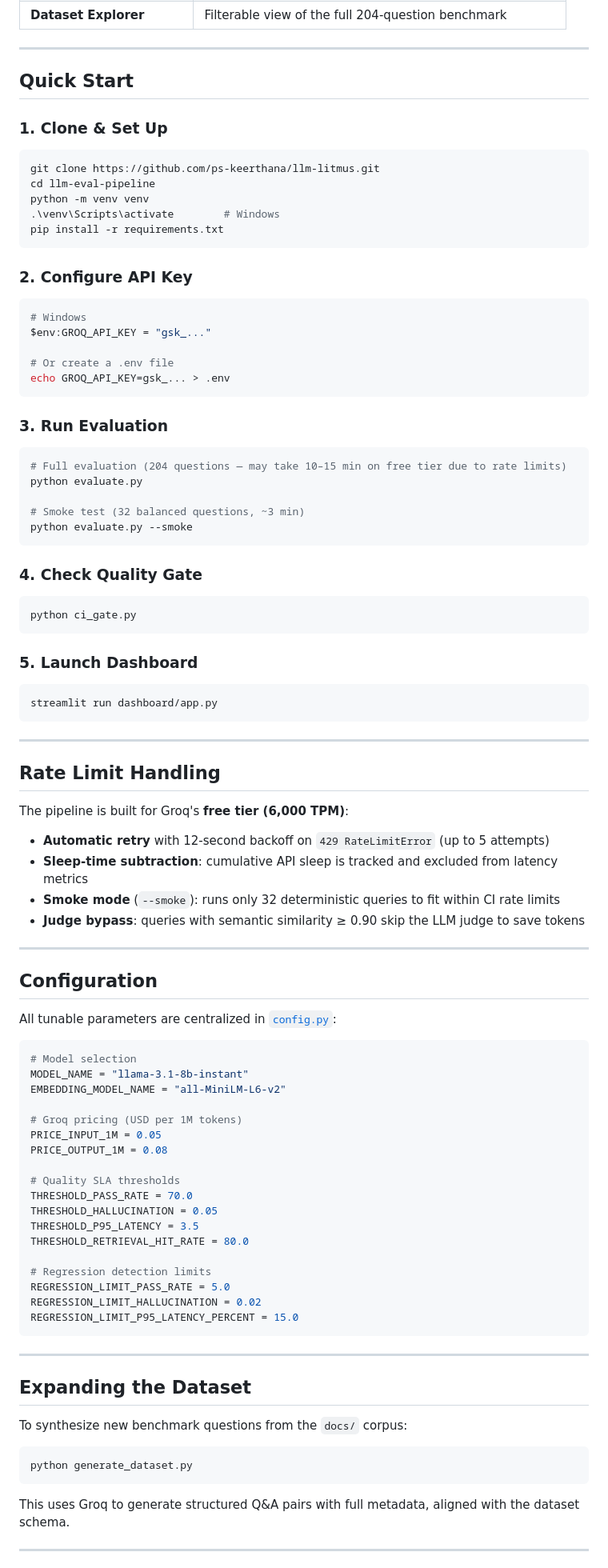
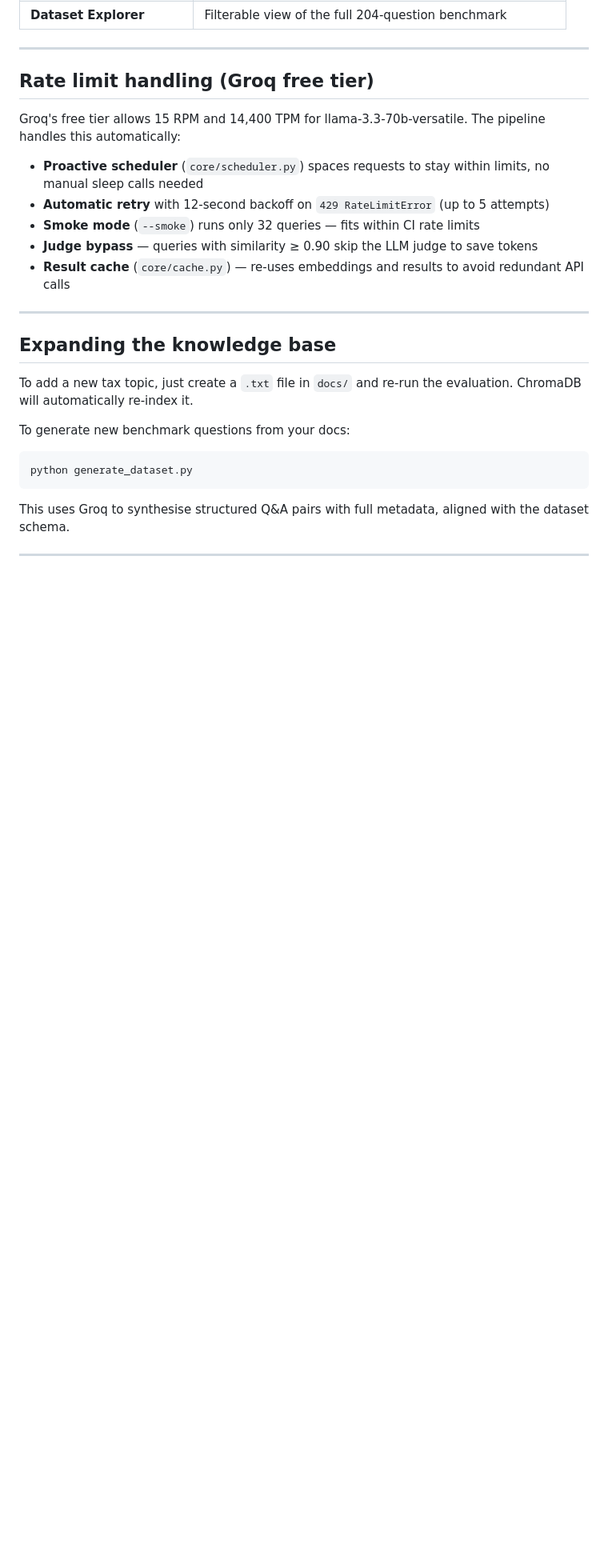
Before and after one commit to ps-keerthana/llm-litmus, a Markdown page: README.md, the part around one of its changes. Shown at 80% size. GitHub-like rendering; blank space fills up the shorter version.

````diff
--- a/README.md
+++ b/README.md
@@ -165,99 +320,29 @@ streamlit run dashboard/app.py
 
 ---
 
-## Quick Start
+## Rate limit handling (Groq free tier)
 
-### 1. Clone & Set Up
+Groq's free tier allows 15 RPM and 14,400 TPM for llama-3.3-70b-versatile. The pipeline handles this automatically:
 
-```bash
-git clone https://github.com/ps-keerthana/llm-litmus.git
-cd llm-eval-pipeline
-python -m venv venv
-.\venv\Scripts\activate        # Windows
-pip install -r requirements.txt
-```
-
-### 2. Configure API Key
-
-```bash
-# Windows
-$env:GROQ_API_KEY = "gsk_..."
-
-# Or create a .env file
-echo GROQ_API_KEY=gsk_... > .env
-```
-
-### 3. Run Evaluation
-
-```bash
-# Full evaluation (204 questions — may take 10–15 min on free tier due to rate limits)
-python evaluate.py
-
-# Smoke test (32 balanced questions, ~3 min)
-python evaluate.py --smoke
-```
-
-### 4. Check Quality Gate
-
-```bash
-python ci_gate.py
-```
-
-### 5. Launch Dashboard
-
-```bash
-streamlit run dashboard/app.py
-```
+- **Proactive scheduler** (`core/scheduler.py`) spaces requests to stay within limits, no manual sleep calls needed
+- **Automatic retry** with 12-second backoff on `429 RateLimitError` (up to 5 attempts)
+- **Smoke mode** (`--smoke`) runs only 32 queries — fits within CI rate limits
+- **Judge bypass** — queries with similarity ≥ 0.90 skip the LLM judge to save tokens
+- **Result cache** (`core/cache.py`) — re-uses embeddings and results to avoid redundant API calls
 
 ---
 
-## Rate Limit Handling
+## Expanding the knowledge base
 
-The pipeline is built for Groq's **free tier (6,000 TPM)**:
+To add a new tax topic, just create a `.txt` file in `docs/` and re-run the evaluation. ChromaDB will automatically re-index it.
 
-- **Automatic retry** with 12-second backoff on `429 RateLimitError` (up to 5 attempts)
-- **Sleep-time subtraction**: cumulative API sleep is tracked and excluded from latency metrics
-- **Smoke mode** (`--smoke`): runs only 32 deterministic queries to fit within CI rate limits
-- **Judge bypass**: queries with semantic similarity ≥ 0.90 skip the LLM judge to save tokens
-
----
-
-## Configuration
-
-All tunable parameters are centralized in [`config.py`](config.py):
-
-```python
-# Model selection
-MODEL_NAME = "llama-3.1-8b-instant"
-EMBEDDING_MODEL_NAME = "all-MiniLM-L6-v2"
-
-# Groq pricing (USD per 1M tokens)
-PRICE_INPUT_1M = 0.05
-PRICE_OUTPUT_1M = 0.08
-
-# Quality SLA thresholds
-THRESHOLD_PASS_RATE = 70.0
-THRESHOLD_HALLUCINATION = 0.05
-THRESHOLD_P95_LATENCY = 3.5
-THRESHOLD_RETRIEVAL_HIT_RATE = 80.0
-
-# Regression detection limits
-REGRESSION_LIMIT_PASS_RATE = 5.0
-REGRESSION_LIMIT_HALLUCINATION = 0.02
-REGRESSION_LIMIT_P95_LATENCY_PERCENT = 15.0
-```
-
----
-
-## Expanding the Dataset
-
-To synthesize new benchmark questions from the `docs/` corpus:
+To generate new benchmark questions from your docs:
 
 ```bash
 python generate_dataset.py
 ```
 
-This uses Groq to generate structured Q&A pairs with full metadata, aligned with the dataset schema.
+This uses Groq to synthesise structured Q&A pairs with full metadata, aligned with the dataset schema.
 
 ---
 
````
Also changed, not shown: other parts of README.md (+293 -93 lines).
